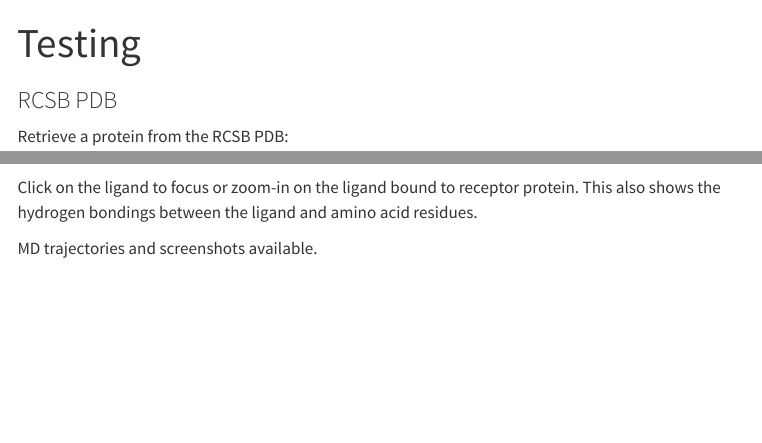
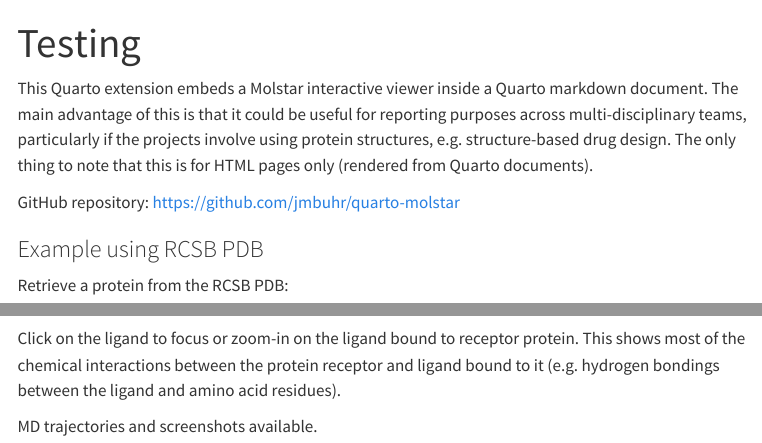
Before and after one commit to jhylin/Protein_viz_quarto, a Quarto document (Testing_molstar.qmd): the page in a window 1100 px wide, from its top, and a second part further down, joined at a grey line. Rendered offline with R 4.5, knitr and Pandoc in place of Quarto, with nearby package versions; menus at the side of the page are left out.

Commit message:
Added molstar features

```diff
--- a/Testing_molstar.qmd
+++ b/Testing_molstar.qmd
@@ -7,7 +7,12 @@ toc: true
 # molstar: embed
 ---
 
-### RCSB PDB
+This Quarto extension embeds a Molstar interactive viewer inside a Quarto markdown document. The main advantage of this is that it could be useful for reporting purposes across multi-disciplinary teams, particularly if the projects involve using protein structures, e.g. structure-based drug design. The only thing to note that this is for HTML pages only (rendered from Quarto documents).
+
+GitHub repository: https://github.com/jmbuhr/quarto-molstar
+
+
+### Example using RCSB PDB
 
 Retrieve a protein from the RCSB PDB:
 
@@ -16,6 +21,6 @@ Retrieve a protein from the RCSB PDB:
 {{< mol-rcsb 4mqt >}}
 
 
-Click on the ligand to focus or zoom-in on the ligand bound to receptor protein. This also shows the hydrogen bondings between the ligand and amino acid residues.
+Click on the ligand to focus or zoom-in on the ligand bound to receptor protein. This shows most of the chemical interactions between the protein receptor and ligand bound to it (e.g. hydrogen bondings between the ligand and amino acid residues).
 
 MD trajectories and screenshots available.
```
